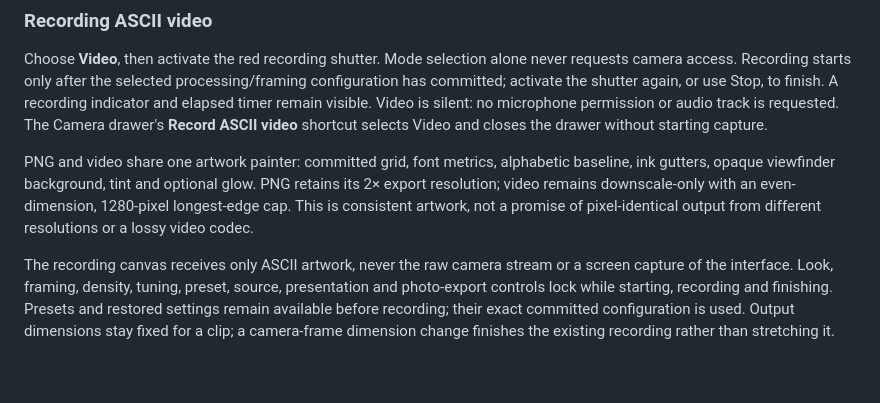
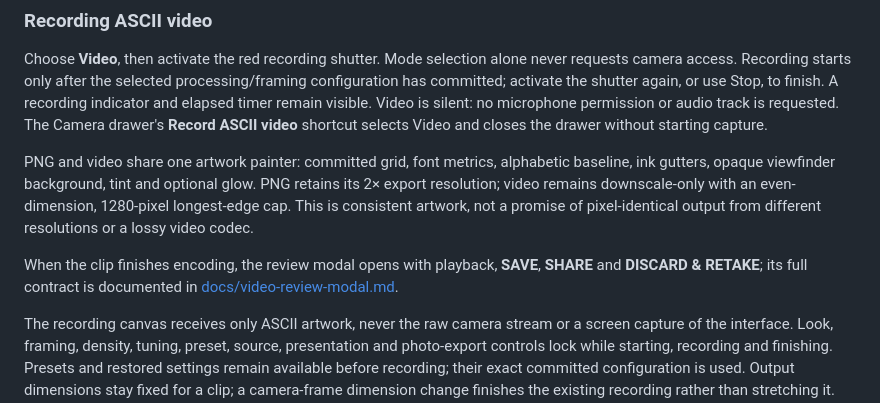
Before and after one commit to bhoot1234567890/webcam-to-ascii, a Markdown page: README.md, the part around the change. GitHub-like rendering; blank space fills up the shorter version.

```diff
--- a/README.md
+++ b/README.md
@@ -64,6 +64,10 @@ Auto contrast can recover a flat photo, but recomputes the brightness range ever
 Choose **Video**, then activate the red recording shutter. Mode selection alone never requests camera access. Recording starts only after the selected processing/framing configuration has committed; activate the shutter again, or use Stop, to finish. A recording indicator and elapsed timer remain visible. Video is silent: no microphone permission or audio track is requested. The Camera drawer's **Record ASCII video** shortcut selects Video and closes the drawer without starting capture.
 
 PNG and video share one artwork painter: committed grid, font metrics, alphabetic baseline, ink gutters, opaque viewfinder background, tint and optional glow. PNG retains its 2× export resolution; video remains downscale-only with an even-dimension, 1280-pixel longest-edge cap. This is consistent artwork, not a promise of pixel-identical output from different resolutions or a lossy video codec.
+
+When the clip finishes encoding, the review modal opens with playback, **SAVE**, **SHARE** and
+**DISCARD & RETAKE**; its full contract is documented in
+[docs/video-review-modal.md](docs/video-review-modal.md).
 
 The recording canvas receives only ASCII artwork, never the raw camera stream or a screen capture of the interface. Look, framing, density, tuning, preset, source, presentation and photo-export controls lock while starting, recording and finishing. Presets and restored settings remain available before recording; their exact committed configuration is used. Output dimensions stay fixed for a clip; a camera-frame dimension change finishes the existing recording rather than stretching it. Viewport resizing alone does not change the encoded grid.
 
```
Also changed, not shown: docs/ascii-video-recording.md (+3 -0 lines), docs/video-review-modal.md (added, +147 -0 lines).
